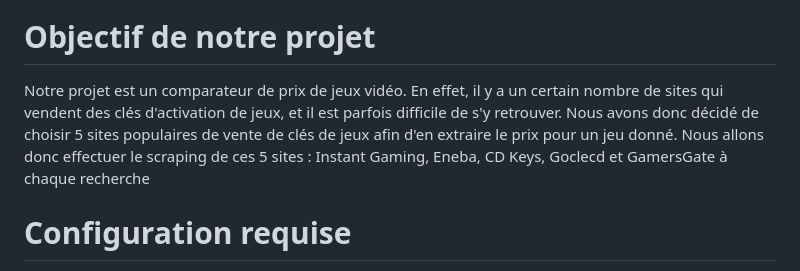
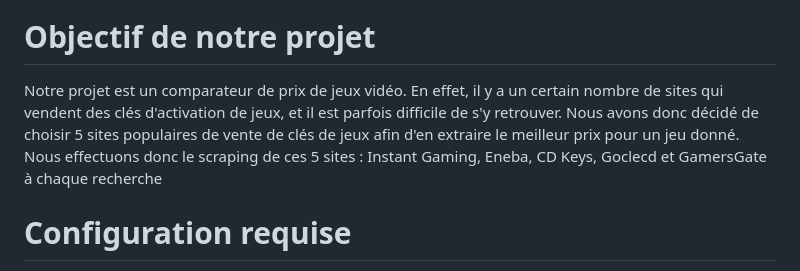
Before and after one commit to ClementTh/findit, a Markdown page: README.md, the part around the change. GitHub-like rendering.

```diff
--- a/README.md
+++ b/README.md
@@ -3,7 +3,7 @@
 
 # Objectif de notre projet
 
-Notre projet est un comparateur de prix de jeux vidéo. En effet, il y a un certain nombre de sites qui vendent des clés d'activation de jeux, et il est parfois difficile de s'y retrouver. Nous avons donc décidé de choisir 5 sites populaires de vente de clés de jeux afin d'en extraire le prix pour un jeu donné. Nous allons donc effectuer le scraping de ces 5 sites : Instant Gaming, Eneba, CD Keys, Goclecd et GamersGate à chaque recherche
+Notre projet est un comparateur de prix de jeux vidéo. En effet, il y a un certain nombre de sites qui vendent des clés d'activation de jeux, et il est parfois difficile de s'y retrouver. Nous avons donc décidé de choisir 5 sites populaires de vente de clés de jeux afin d'en extraire le meilleur prix pour un jeu donné. Nous effectuons donc le scraping de ces 5 sites : Instant Gaming, Eneba, CD Keys, Goclecd et GamersGate à chaque recherche
 
 # Configuration requise
 
```
